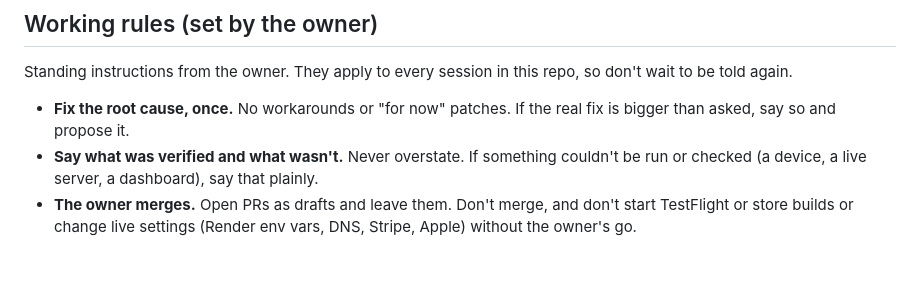
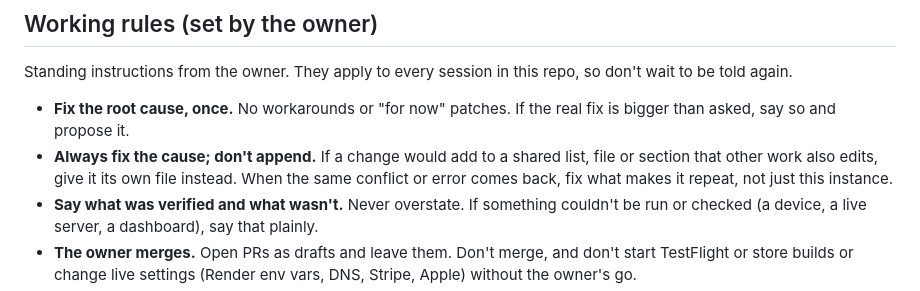
Before and after one commit to Wood1974/Tradeneck, a Markdown page: CLAUDE.md, the part around the change. Drawn GitHub-style; blank space fills up the shorter version.

Commit message:
CLAUDE.md: owner rule, fix the cause and don't append to shared files
Co-Authored-By: Claude Sonnet 5.5 <noreply@anthropic.com>
Claude-Session: https://claude.ai/code/session_0182k1B3uEcRMyvdKBpbp9vi

```diff
--- a/CLAUDE.md
+++ b/CLAUDE.md
@@ -16,6 +16,7 @@ be again the moment something changes without an update here.
 Standing instructions from the owner. They apply to every session in this repo, so don't wait to be told again.
 
 - **Fix the root cause, once.** No workarounds or "for now" patches. If the real fix is bigger than asked, say so and propose it.
+- **Always fix the cause; don't append.** If a change would add to a shared list, file or section that other work also edits, give it its own file instead. When the same conflict or error comes back, fix what makes it repeat, not just this instance.
 - **Say what was verified and what wasn't.** Never overstate. If something couldn't be run or checked (a device, a live server, a dashboard), say that plainly.
 - **The owner merges.** Open PRs as drafts and leave them. Don't merge, and don't start TestFlight or store builds or change live settings (Render env vars, DNS, Stripe, Apple) without the owner's go.
 - **Don't watch PRs.** Opening a PR subscribes the session automatically; unsubscribe right away. Check CI only when asked.
```
